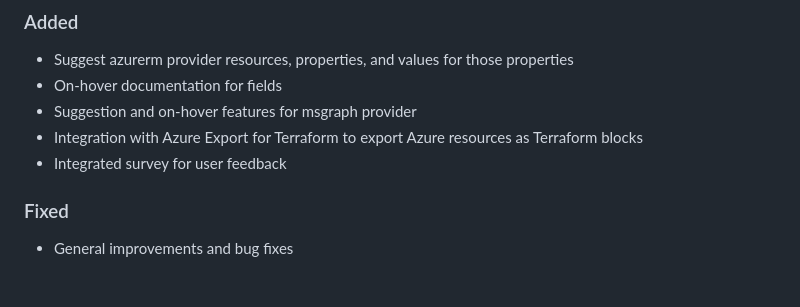
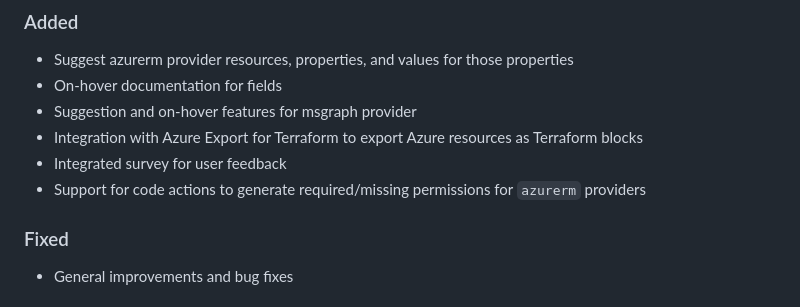
Before and after one commit to Azure/vscode-azureterraform, a Markdown page: CHANGELOG.md, the part around the change. Rendered like a GitHub page.

```diff
--- a/CHANGELOG.md
+++ b/CHANGELOG.md
@@ -11,6 +11,7 @@ Check [Keep a Changelog](http://keepachangelog.com/) for recommendations on how
 - Suggestion and on-hover features for msgraph provider
 - Integration with Azure Export for Terraform to export Azure resources as Terraform blocks
 - Integrated survey for user feedback
+- Support for code actions to generate required/missing permissions for `azurerm` providers
 
 ### Fixed
 - General improvements and bug fixes
```
Also changed, not shown: README.md (+54 -6 lines), images/azurerm_value_completion.png (added), images/export_result.png (added), images/export_select_resource.png (added), images/survey_popup.png (added), 1 other file.
